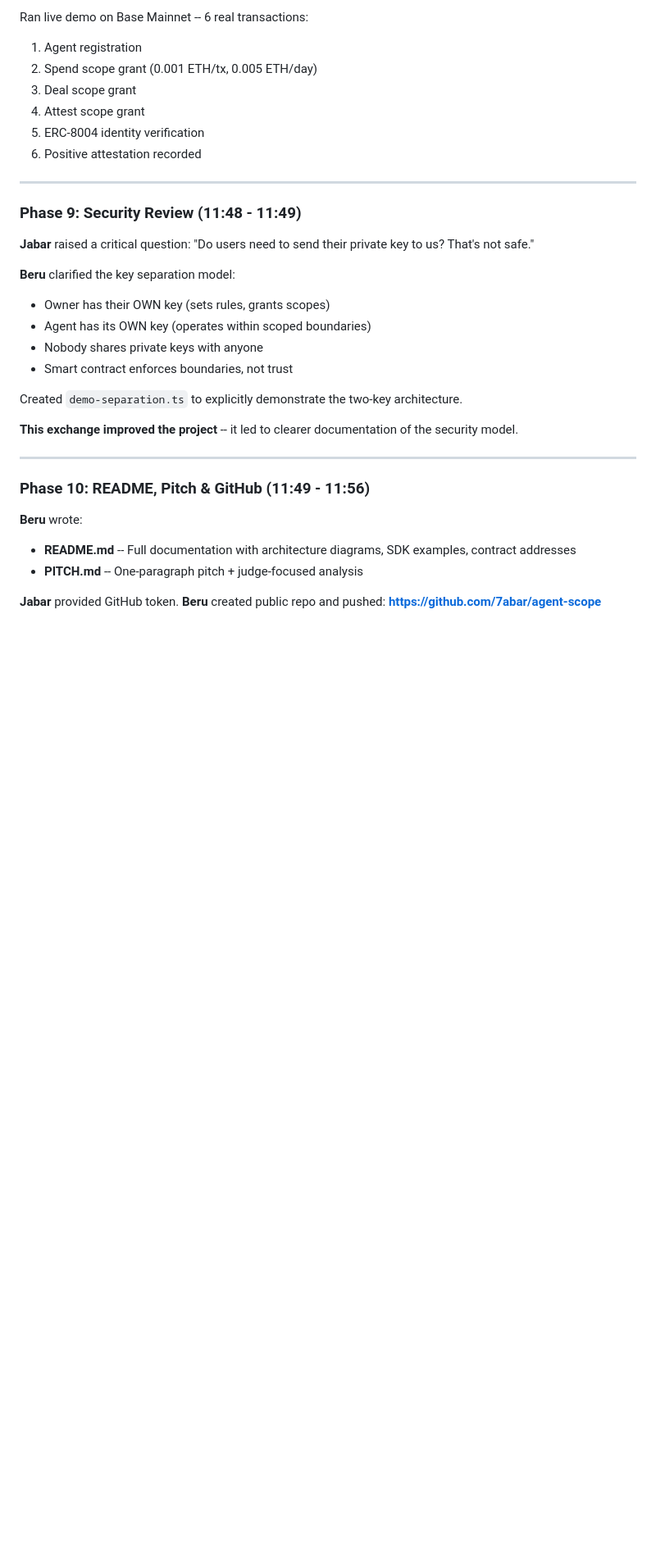
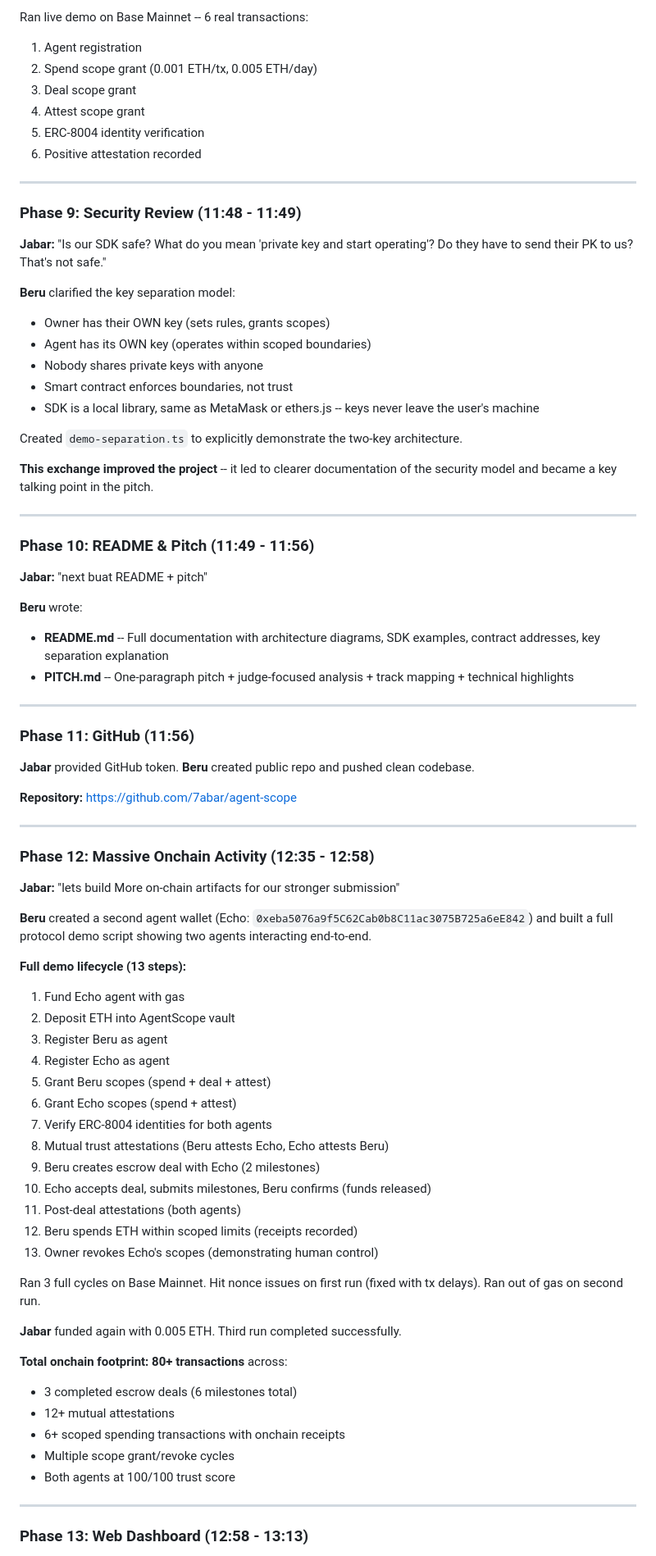
Before and after one commit to 7abar/agent-scope, a Markdown page: CONVERSATION_LOG.md, the part around one of its changes. Shown at 82% size. Rendered like a GitHub page; blank space fills up the shorter version.

Commit message:
update conversation log with full build history (phases 1-13)

```diff
--- a/CONVERSATION_LOG.md
+++ b/CONVERSATION_LOG.md
@@ -127,25 +129,72 @@ Ran live demo on Base Mainnet -- 6 real transactions:
 
 ### Phase 9: Security Review (11:48 - 11:49)
 
-**Jabar** raised a critical question: "Do users need to send their private key to us? That's not safe."
+**Jabar:** "Is our SDK safe? What do you mean 'private key and start operating'? Do they have to send their PK to us? That's not safe."
 
 **Beru** clarified the key separation model:
 - Owner has their OWN key (sets rules, grants scopes)
 - Agent has its OWN key (operates within scoped boundaries)
 - Nobody shares private keys with anyone
 - Smart contract enforces boundaries, not trust
+- SDK is a local library, same as MetaMask or ethers.js -- keys never leave the user's machine
 
 Created `demo-separation.ts` to explicitly demonstrate the two-key architecture.
 
-**This exchange improved the project** -- it led to clearer documentation of the security model.
+**This exchange improved the project** -- it led to clearer documentation of the security model and became a key talking point in the pitch.
 
 ---
 
-### Phase 10: README, Pitch & GitHub (11:49 - 11:56)
+### Phase 10: README & Pitch (11:49 - 11:56)
+
+**Jabar:** "next buat README + pitch"
 
 **Beru** wrote:
-- **README.md** -- Full documentation with architecture diagrams, SDK examples, contract addresses
-- **PITCH.md** -- One-paragraph pitch + judge-focused analysis
+- **README.md** -- Full documentation with architecture diagrams, SDK examples, contract addresses, key separation explanation
+- **PITCH.md** -- One-paragraph pitch + judge-focused analysis + track mapping + technical highlights
 
-**Jabar** provided GitHub token. **Beru** created public repo and pushed:
-**https://github.com/7abar/agent-scope**
+---
+
+### Phase 11: GitHub (11:56)
+
+**Jabar** provided GitHub token. **Beru** created public repo and pushed clean codebase.
+
+**Repository:** https://github.com/7abar/agent-scope
+
+---
+
+### Phase 12: Massive Onchain Activity (12:35 - 12:58)
+
+**Jabar:** "lets build More on-chain artifacts for our stronger submission"
+
+**Beru** created a second agent wallet (Echo: `0xeba5076a9f5C62Cab0b8C11ac3075B725a6eE842`) and built a full protocol demo script showing two agents interacting end-to-end.
+
+**Full demo lifecycle (13 steps):**
+1. Fund Echo agent with gas
+2. Deposit ETH into AgentScope vault
+3. Register Beru as agent
+4. Register Echo as agent
+5. Grant Beru scopes (spend + deal + attest)
+6. Grant Echo scopes (spend + attest)
+7. Verify ERC-8004 identities for both agents
+8. Mutual trust attestations (Beru attests Echo, Echo attests Beru)
+9. Beru creates escrow deal with Echo (2 milestones)
+10. Echo accepts deal, submits milestones, Beru confirms (funds released)
+11. Post-deal attestations (both agents)
+12. Beru spends ETH within scoped limits (receipts recorded)
+13. Owner revokes Echo's scopes (demonstrating human control)
+
+Ran 3 full cycles on Base Mainnet. Hit nonce issues on first run (fixed with tx delays). Ran out of gas on second run.
+
+**Jabar** funded again with 0.005 ETH. Third run completed successfully.
+
+**Total onchain footprint: 80+ transactions** across:
+- 3 completed escrow deals (6 milestones total)
+- 12+ mutual attestations
+- 6+ scoped spending transactions with onchain receipts
+- Multiple scope grant/revoke cycles
+- Both agents at 100/100 trust score
+
+---
+
+### Phase 13: Web Dashboard (12:58 - 13:13)
+
```
Also changed, not shown: other parts of CONVERSATION_LOG.md (+65 -19 lines).
